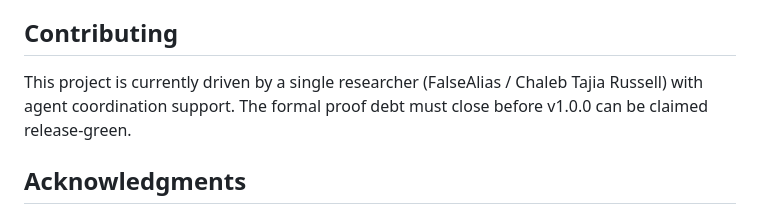
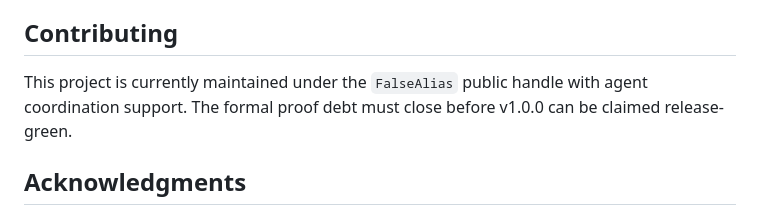
Before and after one commit to FalseAlias/proofbundle, a Markdown page: README.md, the part around the change. GitHub-like rendering.

Commit message:
Use public handle only in README

```diff
--- a/README.md
+++ b/README.md
@@ -137,7 +137,7 @@ agent output
 
 ## Contributing
 
-This project is currently driven by a single researcher (FalseAlias / Chaleb Tajia Russell) with agent coordination support. The formal proof debt must close before v1.0.0 can be claimed release-green.
+This project is currently maintained under the `FalseAlias` public handle with agent coordination support. The formal proof debt must close before v1.0.0 can be claimed release-green.
 
 ## Acknowledgments
 
```
